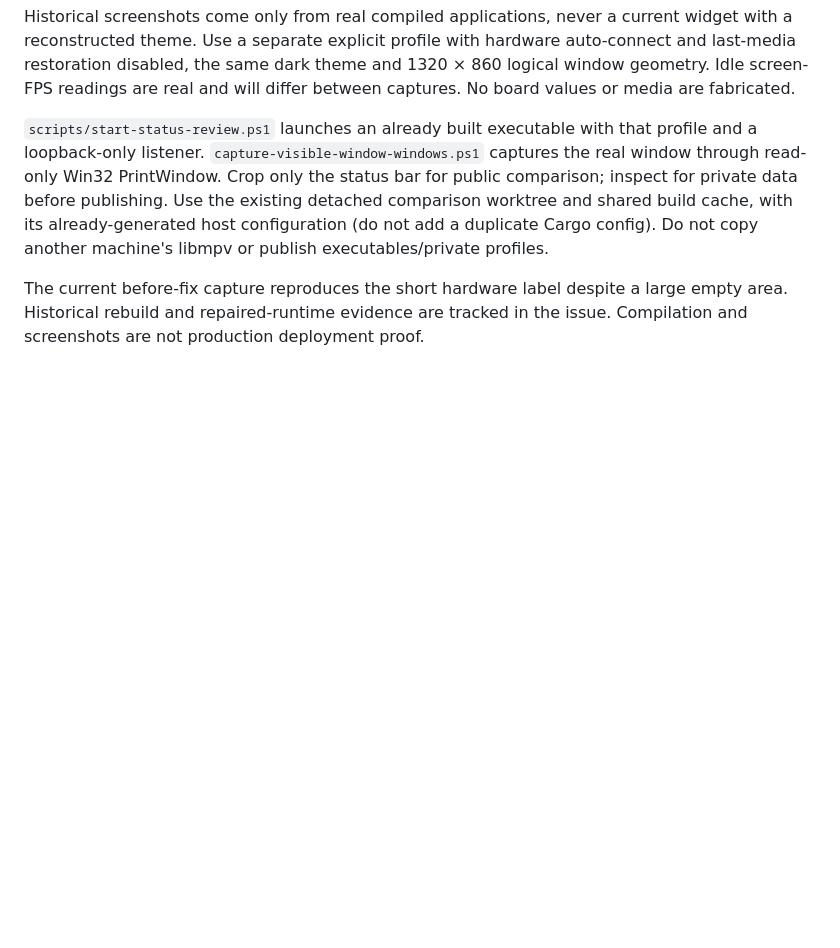
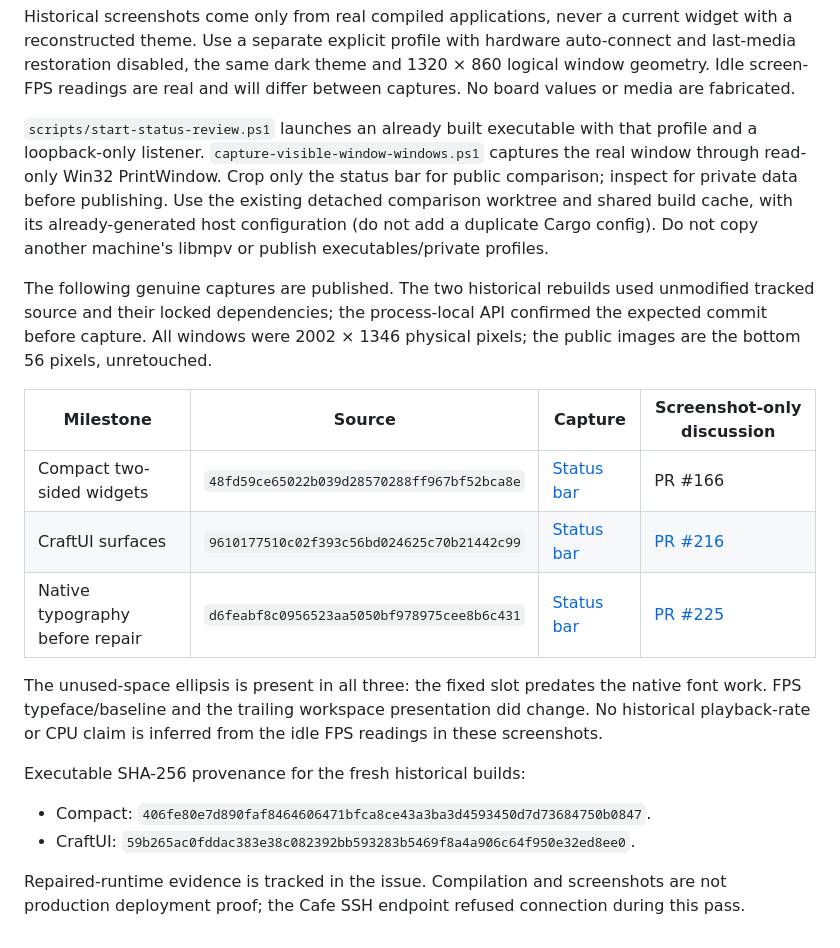
Before and after one commit to ToghrolTP/pealayer, a Markdown page: docs/verification/status-bar-evolution.md, the part around the change. Rendered like a GitHub page; blank space fills up the shorter version.

Commit message:
Document rebuilt status bar milestones with actual captures

```diff
--- a/docs/verification/status-bar-evolution.md
+++ b/docs/verification/status-bar-evolution.md
@@ -57,6 +57,27 @@ Use the existing detached comparison worktree and shared build cache, with its
 already-generated host configuration (do not add a duplicate Cargo config).
 Do not copy another machine's libmpv or publish executables/private profiles.
 
-The current before-fix capture reproduces the short hardware label despite a
-large empty area. Historical rebuild and repaired-runtime evidence are tracked
-in the issue. Compilation and screenshots are not production deployment proof.
+The following genuine captures are published. The two historical rebuilds used
+unmodified tracked source and their locked dependencies; the process-local API
+confirmed the expected commit before capture. All windows were 2002 × 1346
+physical pixels; the public images are the bottom 56 pixels, unretouched.
+
+| Milestone | Source | Capture | Screenshot-only discussion |
+| --- | --- | --- | --- |
+| Compact two-sided widgets | `48fd59ce65022b039d28570288ff967bf52bca8e` | [Status bar](../screenshots/status-bar-compact.png) | PR #166 |
+| CraftUI surfaces | `9610177510c02f393c56bd024625c70b21442c99` | [Status bar](../screenshots/status-bar-craft.png) | [PR #216](https://github.com/ToghrolTP/pealayer/pull/216#issuecomment-6647068767) |
+| Native typography before repair | `d6feabf8c0956523aa5050bf978975cee8b6c431` | [Status bar](../screenshots/status-bar-native-before.png) | [PR #225](https://github.com/ToghrolTP/pealayer/pull/225#issuecomment-6647048566) |
+
+The unused-space ellipsis is present in all three: the fixed slot predates the
+native font work. FPS typeface/baseline and the trailing workspace presentation
+did change. No historical playback-rate or CPU claim is inferred from the idle
+FPS readings in these screenshots.
+
+Executable SHA-256 provenance for the fresh historical builds:
+
+- Compact: `406fe80e7d890faf8464606471bfca8ce43a3ba3d4593450d7d73684750b0847`.
+- CraftUI: `59b265ac0fddac383e38c082392bb593283b5469f8a4a906c64f950e32ed8ee0`.
+
+Repaired-runtime evidence is tracked in the issue. Compilation and screenshots
+are not production deployment proof; the Cafe SSH endpoint refused connection
+during this pass.
```
Also changed, not shown: docs/screenshots/status-bar-compact.png (added).
